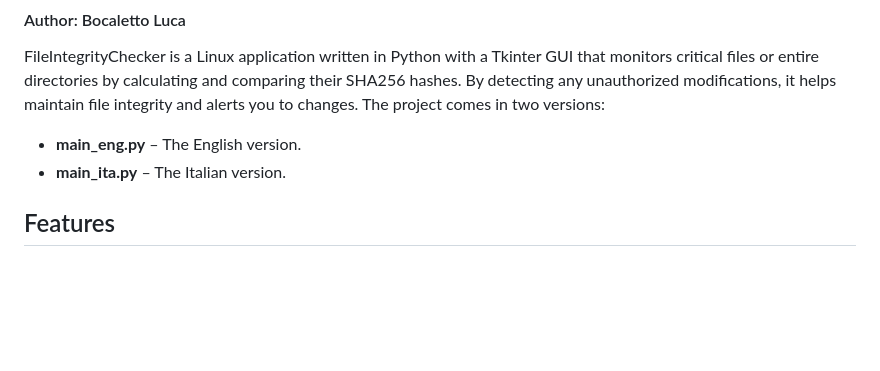
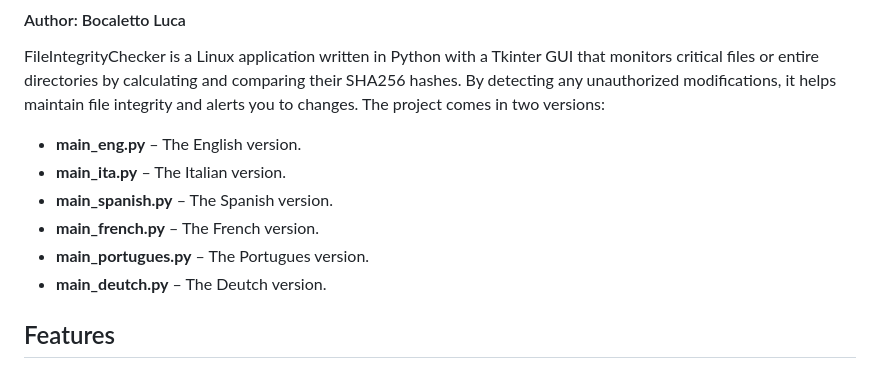
Before and after one commit to bocaletto-luca/FileIntegrityChecker, a Markdown page: README.md, the part around the change. Drawn GitHub-style; blank space fills up the shorter version.

```diff
--- a/README.md
+++ b/README.md
@@ -4,6 +4,10 @@
 FileIntegrityChecker is a Linux application written in Python with a Tkinter GUI that monitors critical files or entire directories by calculating and comparing their SHA256 hashes. By detecting any unauthorized modifications, it helps maintain file integrity and alerts you to changes. The project comes in two versions:
 - **main_eng.py** – The English version.
 - **main_ita.py** – The Italian version.
+- **main_spanish.py** – The Spanish version.
+- **main_french.py** – The French version.
+- **main_portugues.py** – The Portugues version.
+- **main_deutch.py** – The Deutch version.
 
 ## Features
 
```
